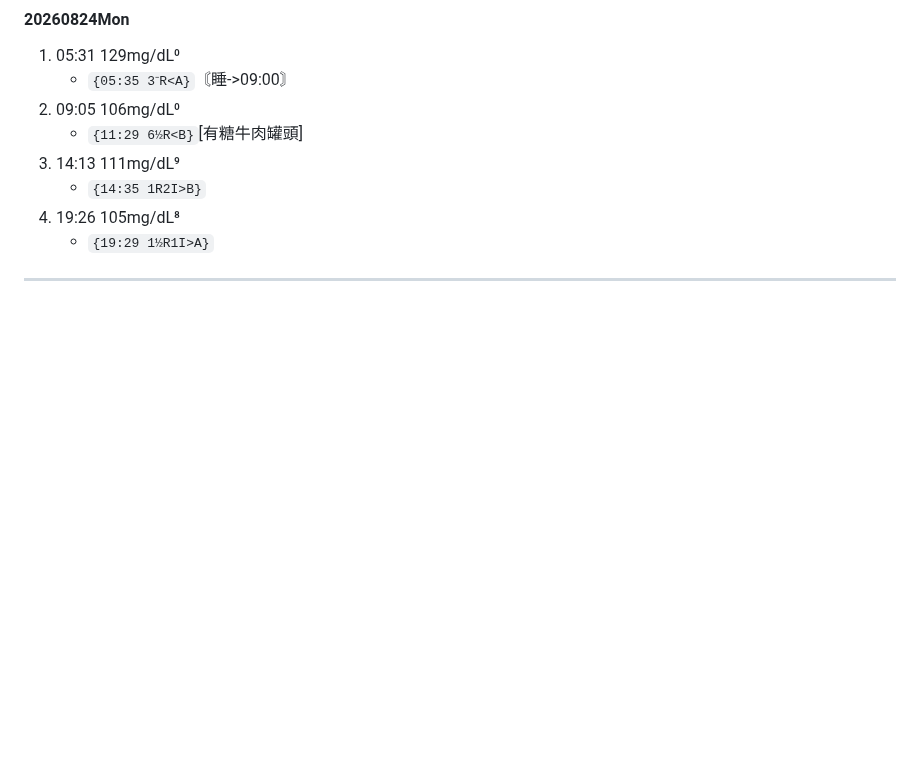
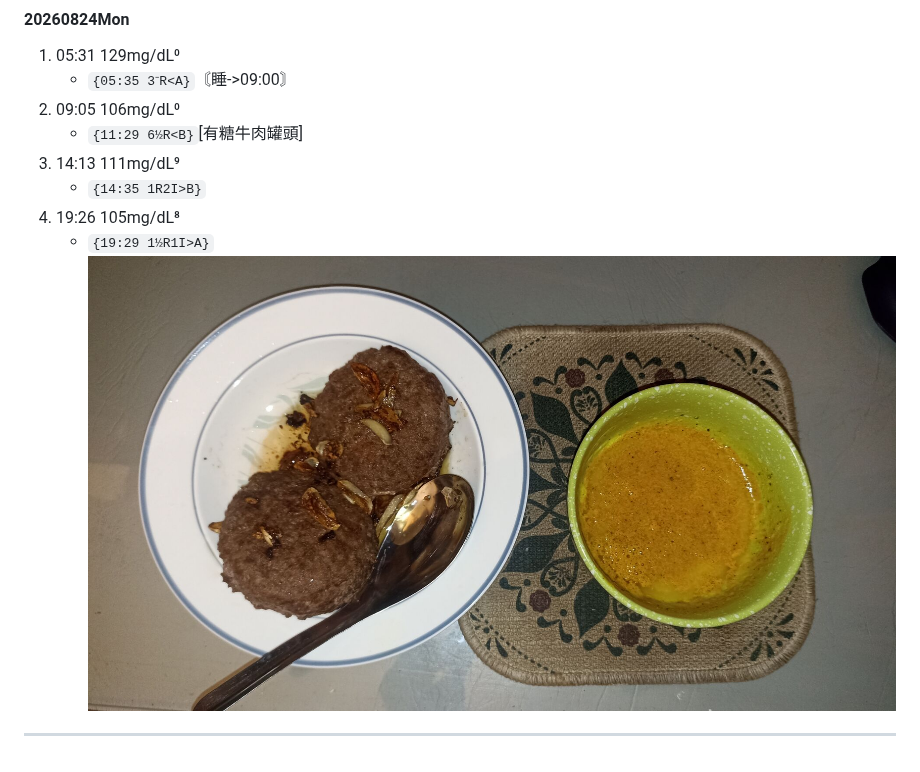
Before and after one commit to louisophie/BG_record, a Markdown page: bloodsugar.md, the part around the change. GitHub-like rendering; pictures changed too: image/IMG_20260824_193131.jpg (added); blank space fills up the shorter version.

Commit message:
20260824Mon19:31_Redmi10s

```diff
--- a/bloodsugar.md
+++ b/bloodsugar.md
@@ -2328,6 +2328,6 @@
 3. 14:13 111mg/dL⁹
     - `{14:35 1R2I>B}`
 4. 19:26 105mg/dL⁸
-    - `{19:29 1½R1I>A}`
+    - `{19:29 1½R1I>A}` ![IMG_20260824_193131.jpg](./image/IMG_20260824_193131.jpg)
 
 ---
```
Also changed, not shown: 1 other file.
